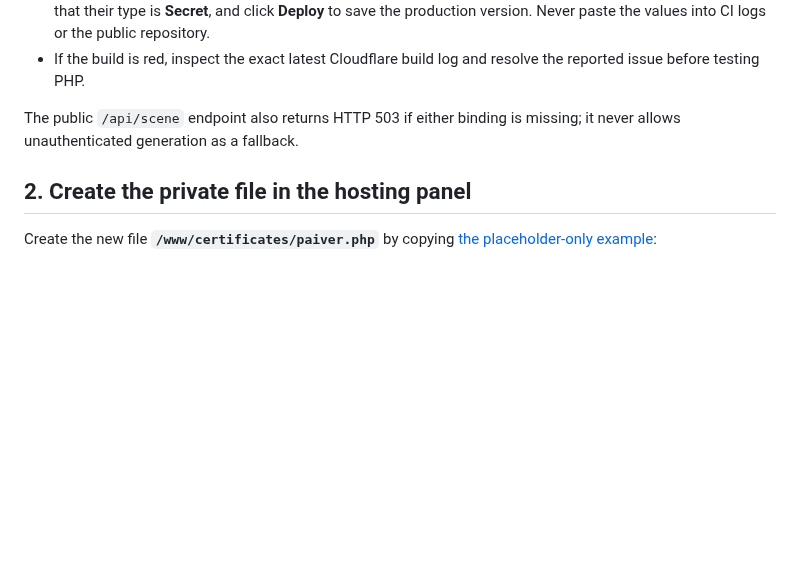
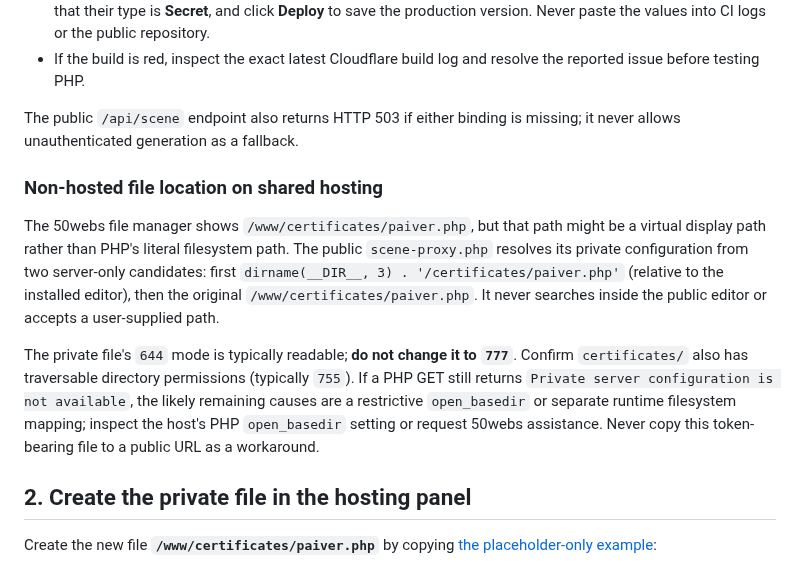
Before and after one commit to Teethree89/paige-video-render, a Markdown page: docs/PHP_AI_SCENE_SETUP.md, the part around the change. Drawn GitHub-style; blank space fills up the shorter version.

Commit message:
Document private-config path mapping and security-safe shared hosting diagnostics

```diff
--- a/docs/PHP_AI_SCENE_SETUP.md
+++ b/docs/PHP_AI_SCENE_SETUP.md
@@ -34,6 +34,12 @@ After production succeeds, open the actual Worker URL and visit `/health`:
 - If the build is red, inspect the exact latest Cloudflare build log and resolve the reported issue before testing PHP.
 
 The public `/api/scene` endpoint also returns HTTP 503 if either binding is missing; it never allows unauthenticated generation as a fallback.
+
+### Non-hosted file location on shared hosting
+
+The 50webs file manager shows `/www/certificates/paiver.php`, but that path might be a virtual display path rather than PHP's literal filesystem path. The public `scene-proxy.php` resolves its private configuration from two server-only candidates: first `dirname(__DIR__, 3) . '/certificates/paiver.php'` (relative to the installed editor), then the original `/www/certificates/paiver.php`. It never searches inside the public editor or accepts a user-supplied path.
+
+The private file's `644` mode is typically readable; **do not change it to `777`**. Confirm `certificates/` also has traversable directory permissions (typically `755`). If a PHP GET still returns `Private server configuration is not available`, the likely remaining causes are a restrictive `open_basedir` or separate runtime filesystem mapping; inspect the host's PHP `open_basedir` setting or request 50webs assistance. Never copy this token-bearing file to a public URL as a workaround.
 
 ## 2. Create the private file in the hosting panel
 
```
